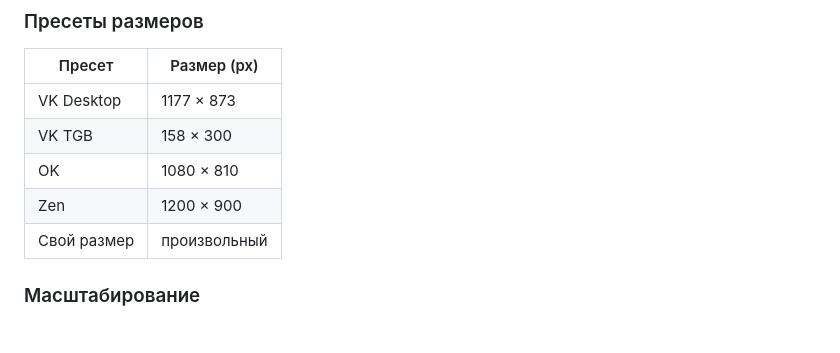
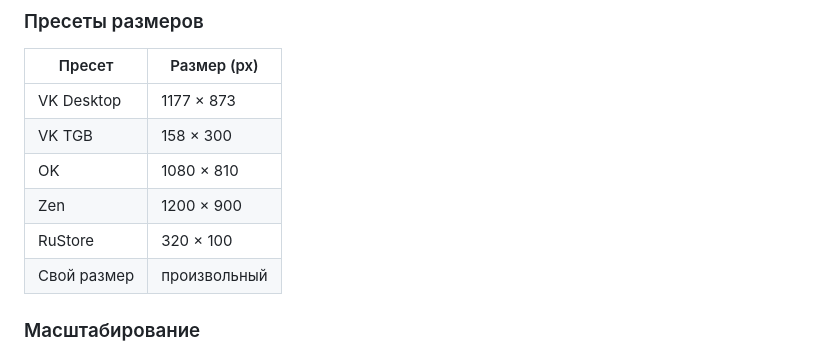
Before and after one commit to electronstx/banners-showcase, a Markdown page: README.md, the part around the change. GitHub-like rendering.

Commit message:
Update README.md to include RuStore project dimensions

```diff
--- a/README.md
+++ b/README.md
@@ -53,6 +53,7 @@ projects/
 | VK TGB      | 158 × 300    |
 | OK          | 1080 × 810   |
 | Zen         | 1200 × 900   |
+| RuStore     | 320 × 100    |
 | Свой размер | произвольный |
 
 ### Масштабирование
```
